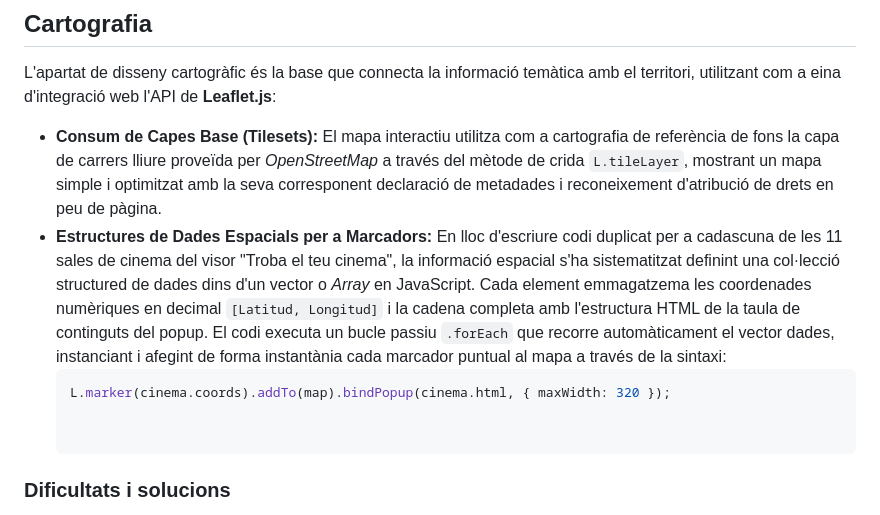
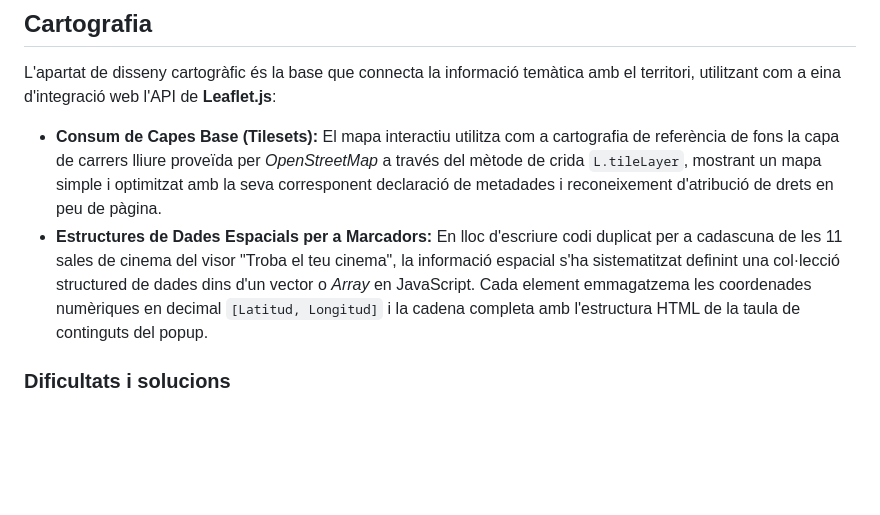
Before and after one commit to saraa211005/web_cinema, a Markdown page: README.md, the part around the change. GitHub-like rendering; blank space fills up the shorter version.

Commit message:
MILLORA_readme1

````diff
--- a/README.md
+++ b/README.md
@@ -40,10 +40,7 @@ Per tal d'assegurar una experiència de navegació òptima, usable i visualment
 ## Cartografia
 L'apartat de disseny cartogràfic és la base que connecta la informació temàtica amb el territori, utilitzant com a eina d'integració web l'API de **Leaflet.js**:
 * **Consum de Capes Base (Tilesets):** El mapa interactiu utilitza com a cartografia de referència de fons la capa de carrers lliure proveïda per *OpenStreetMap* a través del mètode de crida `L.tileLayer`, mostrant un mapa simple i  optimitzat amb la seva corresponent declaració de metadades i reconeixement d'atribució de drets en peu de pàgina.
-* **Estructures de Dades Espacials per a Marcadors:** En lloc d'escriure codi duplicat per a cadascuna de les 11 sales de cinema del visor "Troba el teu cinema", la informació espacial s'ha sistematitzat definint una col·lecció structured de dades dins d'un vector o *Array* en JavaScript. Cada element emmagatzema les coordenades numèriques en decimal `[Latitud, Longitud]` i la cadena completa amb l'estructura HTML de la taula de continguts del popup. El codi executa un bucle passiu `.forEach` que recorre automàticament el vector dades, instanciant i afegint de forma instantània cada marcador puntual al mapa a través de la sintaxi:
-  ```javascript
-  L.marker(cinema.coords).addTo(map).bindPopup(cinema.html, { maxWidth: 320 });
-
+* **Estructures de Dades Espacials per a Marcadors:** En lloc d'escriure codi duplicat per a cadascuna de les 11 sales de cinema del visor "Troba el teu cinema", la informació espacial s'ha sistematitzat definint una col·lecció structured de dades dins d'un vector o *Array* en JavaScript. Cada element emmagatzema les coordenades numèriques en decimal `[Latitud, Longitud]` i la cadena completa amb l'estructura HTML de la taula de continguts del popup.
 
 ### Dificultats i solucions
 
````
